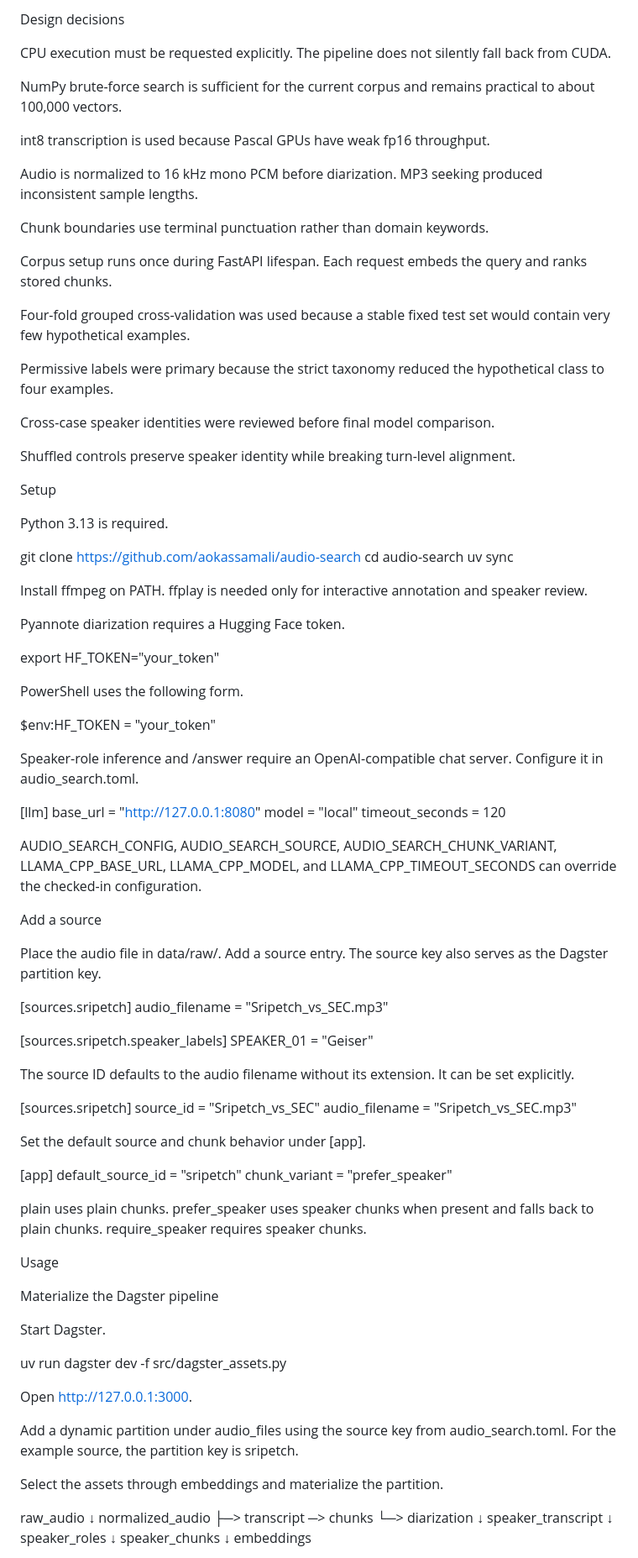
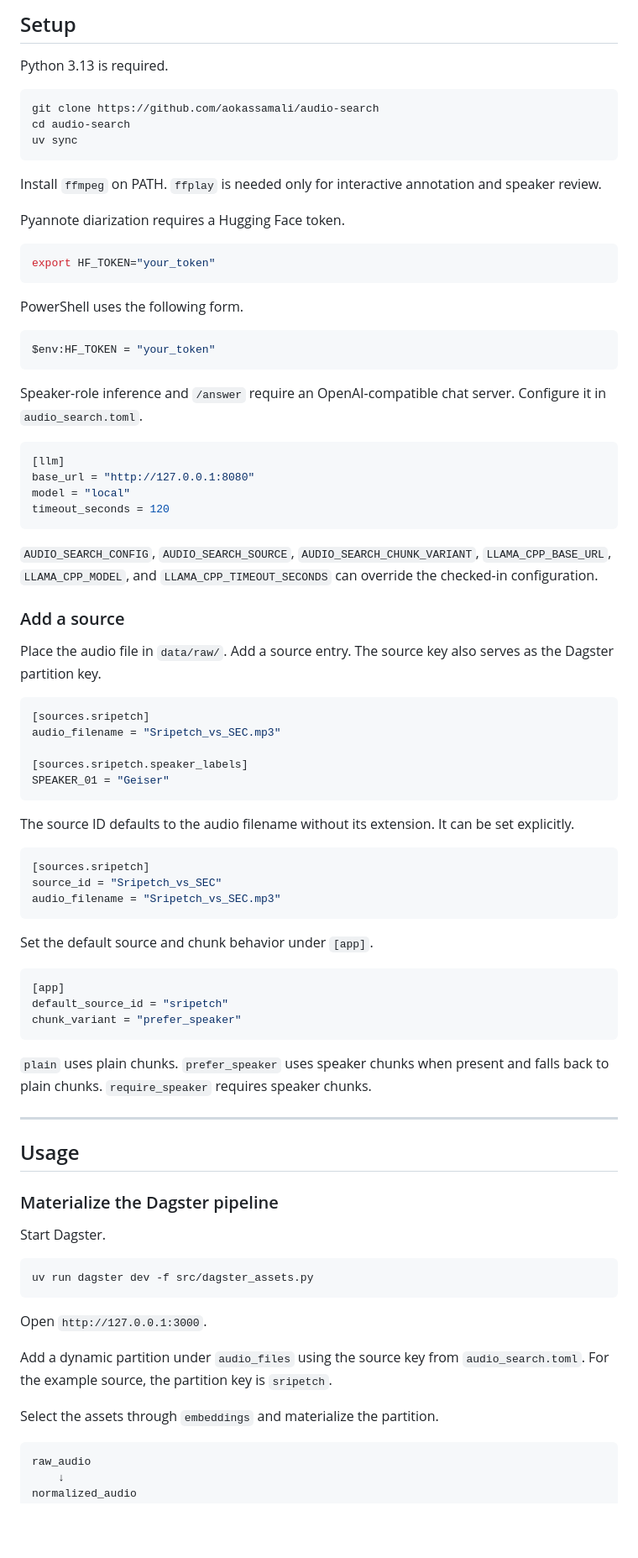
Before and after one commit to aokassamali/audio-search, a Markdown page: README.md, the part around one of its changes. Shown at 84% size. Drawn GitHub-style; blank space fills up the shorter version.

````diff
--- a/README.md
+++ b/README.md
@@ -421,90 +257,87 @@ GPU concurrency. Concurrent partitions can load several models onto shared VRAM.
-Design decisions
-
-CPU execution must be requested explicitly. The pipeline does not silently fall back from CUDA.
-
-NumPy brute-force search is sufficient for the current corpus and remains practical to about 100,000 vectors.
-
-int8 transcription is used because Pascal GPUs have weak fp16 throughput.
-
-Audio is normalized to 16 kHz mono PCM before diarization. MP3 seeking produced inconsistent sample lengths.
-
-Chunk boundaries use terminal punctuation rather than domain keywords.
-
-Corpus setup runs once during FastAPI lifespan. Each request embeds the query and ranks stored chunks.
-
-Four-fold grouped cross-validation was used because a stable fixed test set would contain very few hypothetical examples.
-
-Permissive labels were primary because the strict taxonomy reduced the hypothetical class to four examples.
-
-Cross-case speaker identities were reviewed before final model comparison.
-
-Shuffled controls preserve speaker identity while breaking turn-level alignment.
-
-Setup
+## Setup
 
 Python 3.13 is required.
 
+```bash
 git clone https://github.com/aokassamali/audio-search
 cd audio-search
 uv sync
+```
 
-Install ffmpeg on PATH. ffplay is needed only for interactive annotation and speaker review.
+Install `ffmpeg` on PATH. `ffplay` is needed only for interactive annotation and speaker review.
 
 Pyannote diarization requires a Hugging Face token.
 
+```bash
 export HF_TOKEN="your_token"
+```
 
 PowerShell uses the following form.
 
+```powershell
 $env:HF_TOKEN = "your_token"
+```
 
-Speaker-role inference and /answer require an OpenAI-compatible chat server. Configure it in audio_search.toml.
+Speaker-role inference and `/answer` require an OpenAI-compatible chat server. Configure it in `audio_search.toml`.
 
+```toml
 [llm]
 base_url = "http://127.0.0.1:8080"
 model = "local"
 timeout_seconds = 120
+```
 
-AUDIO_SEARCH_CONFIG, AUDIO_SEARCH_SOURCE, AUDIO_SEARCH_CHUNK_VARIANT, LLAMA_CPP_BASE_URL, LLAMA_CPP_MODEL, and LLAMA_CPP_TIMEOUT_SECONDS can override the checked-in configuration.
+`AUDIO_SEARCH_CONFIG`, `AUDIO_SEARCH_SOURCE`, `AUDIO_SEARCH_CHUNK_VARIANT`, `LLAMA_CPP_BASE_URL`, `LLAMA_CPP_MODEL`, and `LLAMA_CPP_TIMEOUT_SECONDS` can override the checked-in configuration.
 
-Add a source
+### Add a source
 
-Place the audio file in data/raw/. Add a source entry. The source key also serves as the Dagster partition key.
+Place the audio file in `data/raw/`. Add a source entry. The source key also serves as the Dagster partition key.
 
+```toml
 [sources.sripetch]
 audio_filename = "Sripetch_vs_SEC.mp3"
 
 [sources.sripetch.speaker_labels]
 SPEAKER_01 = "Geiser"
+```
 
 The source ID defaults to the audio filename without its extension. It can be set explicitly.
 
+```toml
 [sources.sripetch]
 source_id = "Sripetch_vs_SEC"
 audio_filename = "Sripetch_vs_SEC.mp3"
+```
 
-Set the default source and chunk behavior under [app].
+Set the default source and chunk behavior under `[app]`.
 
+```toml
 [app]
 default_source_id = "sripetch"
 chunk_variant = "prefer_speaker"
+```
 
-plain uses plain chunks. prefer_speaker uses speaker chunks when present and falls back to plain chunks. require_speaker requires speaker chunks.
+`plain` uses plain chunks. `prefer_speaker` uses speaker chunks when present and falls back to plain chunks. `require_speaker` requires speaker chunks.
 
-Usage
+---
 
-Materialize the Dagster pipeline
+## Usage
+
+### Materialize the Dagster pipeline
 
 Start Dagster.
 
+```bash
 uv run dagster dev -f src/dagster_assets.py
+```
 
-Open http://127.0.0.1:3000.
+Open `http://127.0.0.1:3000`.
 
-Add a dynamic partition under audio_files using the source key from audio_search.toml. For the example source, the partition key is sripetch.
+Add a dynamic partition under `audio_files` using the source key from `audio_search.toml`. For the example source, the partition key is `sripetch`.
 
-Select the assets through embeddings and materialize the partition.
+Select the assets through `embeddings` and materialize the partition.
 
+```
 raw_audio
     ↓
 normalized_audio
````
Also changed, not shown: other parts of README.md (+132 -283 lines).
